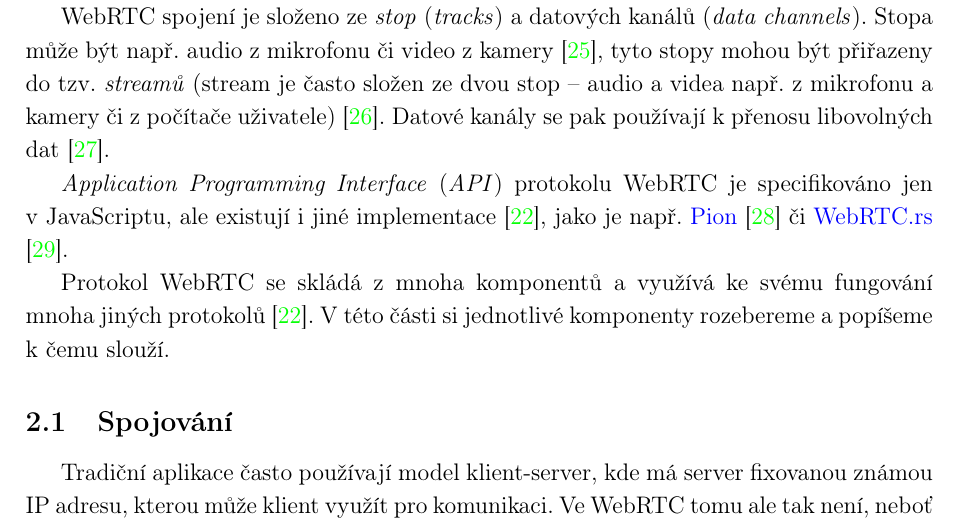
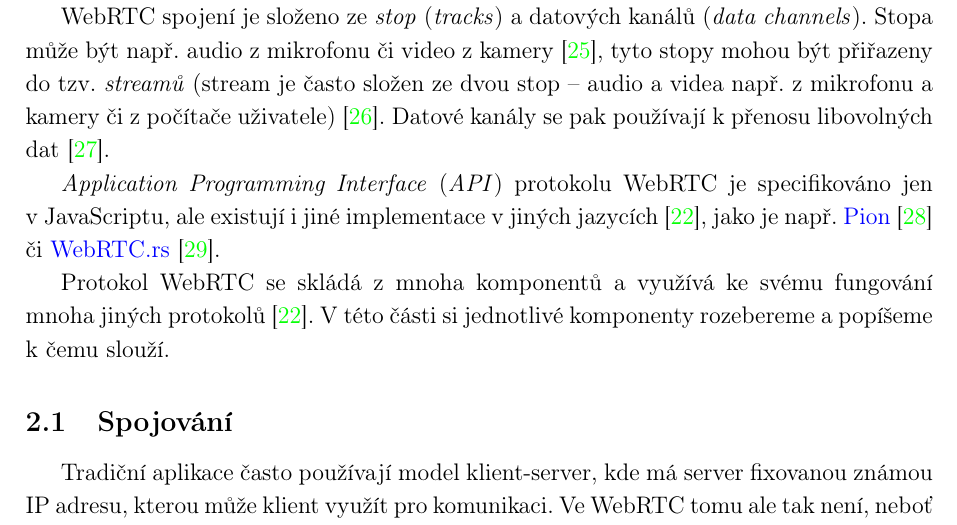
Before and after one commit to SimonBrandner/MatrixRTC-thesis, a LaTeX document (matrixRTC.tex, which reads sections/webrtc.tex): part of page 8 of 44, cut so that both start at the same text. Compiled offline with pdfLaTeX.

Commit message:
Adjust typography
Signed-off-by: Šimon Brandner <simon.bra.ag@gmail.com>

```diff
--- a/sections/webrtc.tex
+++ b/sections/webrtc.tex
@@ -26,11 +26,10 @@ uživatele)~\cite{MDN-WebRTC-MediaStream}. Datové kanály se pak používají k
 přenosu libovolných dat \cite{WebRTCORG-GettingStarted-DataChannels}.
 
 \textit{Application Programming Interface} (\textit{API}) protokolu WebRTC je
-specifikováno jen v~JavaScriptu, ale existují i jiné implementace
-\cite{WebRTCForTheCurious}, jako je např. \href{pion/webrtc: Pure Go
-	implementation of the WebRTC API}{Pion} \cite{GitHub-Pion-WebRTC} či
-\href{https://github.com/webrtc-rs/webrtc}{WebRTC.rs}
-\cite{GitHub-WebRTCRS-WebRTC}.
+specifikováno jen v~JavaScriptu, ale existují i jiné implementace v jiných
+jazycích \cite{WebRTCForTheCurious}, jako je např. \href{pion/webrtc: Pure Go
+implementation of the WebRTC API}{Pion}~\cite{GitHub-Pion-WebRTC} či
+\href{https://github.com/webrtc-rs/webrtc}{WebRTC.rs}~\cite{GitHub-WebRTCRS-WebRTC}.
 
 Protokol WebRTC se skládá z mnoha komponentů a využívá ke svému fungování mnoha
 jiných protokolů \cite{WebRTCForTheCurious}. V této části si jednotlivé
```
